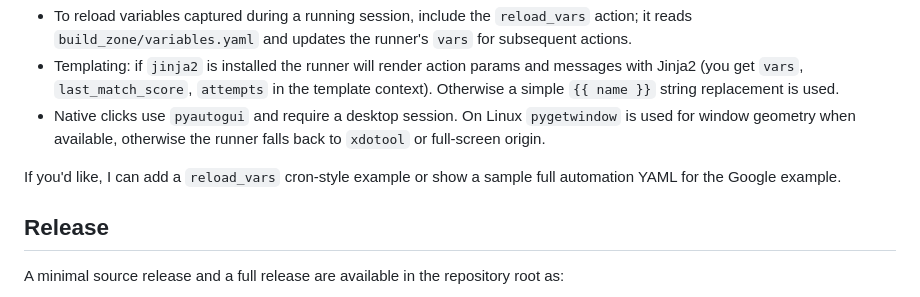
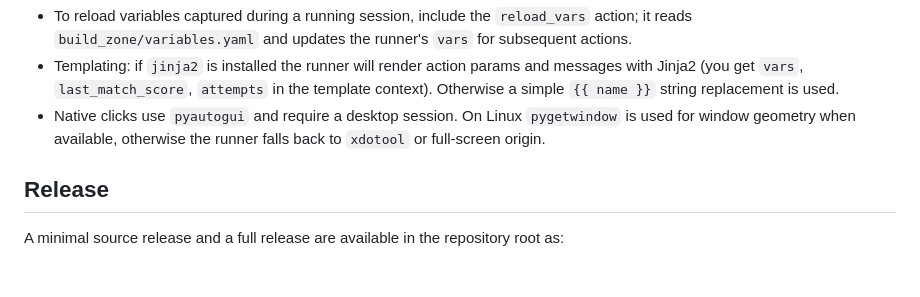
Before and after one commit to Cheddabob420/OpenScript, a Markdown page: README.md, the part around the change. GitHub-like rendering; blank space fills up the shorter version.

```diff
--- a/README.md
+++ b/README.md
@@ -53,7 +53,7 @@ Notes
 - Templating: if `jinja2` is installed the runner will render action params and messages with Jinja2 (you get `vars`, `last_match_score`, `attempts` in the template context). Otherwise a simple `{{ name }}` string replacement is used.
 - Native clicks use `pyautogui` and require a desktop session. On Linux `pygetwindow` is used for window geometry when available, otherwise the runner falls back to `xdotool` or full-screen origin.
 
-If you'd like, I can add a `reload_vars` cron-style example or show a sample full automation YAML for the Google example.
+
 
 Release
 -------
```
